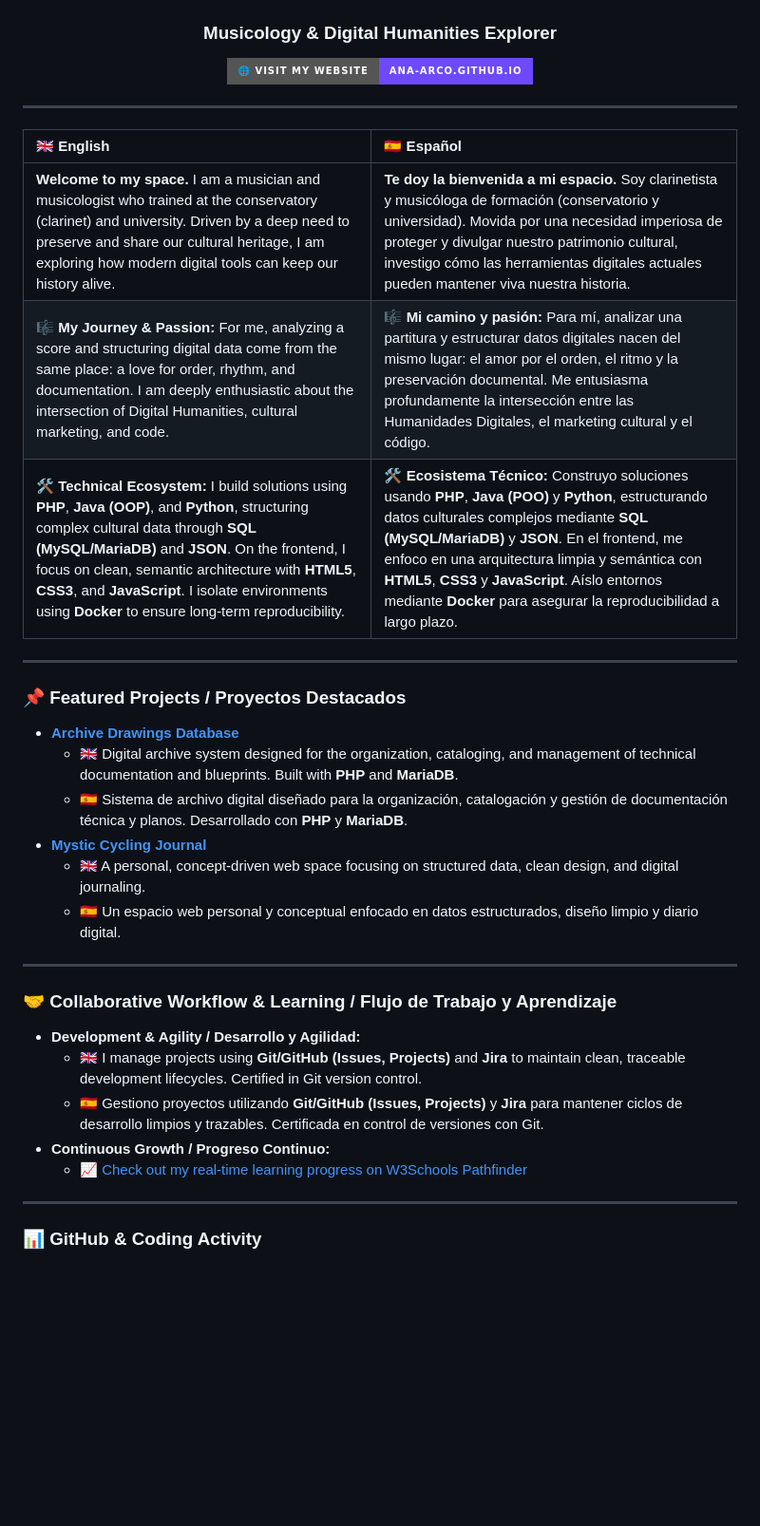
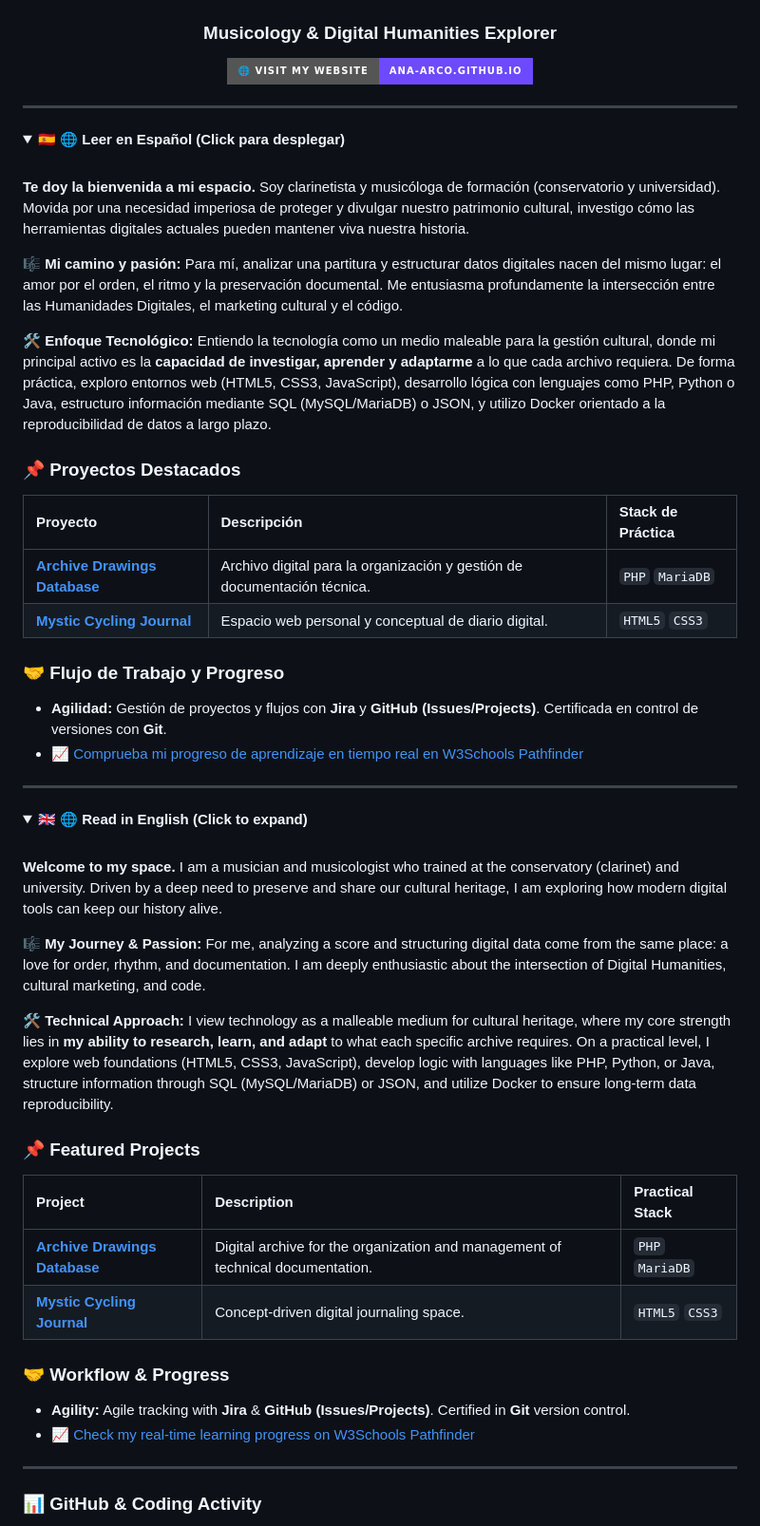
Before and after one commit to ana-arco/ana-arco, a Markdown page: README.md, the part around one of its changes. Shown at 95% size. Rendered like a GitHub page; folded sections open; badges without logos; blank space fills up the shorter version.

Commit message:
feat: Revise README for clarity and bilingual support
Updated the README to enhance bilingual content and project descriptions.

```diff
--- a/README.md
+++ b/README.md
@@ -6,36 +6,59 @@
 
 [![Live Website](https://img.shields.io/badge/🌐_Visit_My_Website-ana--arco.github.io-6D4AFF?style=for-the-badge&logo=google-chrome&logoColor=white)](https://ana-arco.github.io/ana-arco/)
 
----
-
 </div>
-
-| 🇬🇧 English | 🇪🇸 Español |
-| :--- | :--- |
-| **Welcome to my space.** I am a musician and musicologist who trained at the conservatory (clarinet) and university. Driven by a deep need to preserve and share our cultural heritage, I am exploring how modern digital tools can keep our history alive. | **Te doy la bienvenida a mi espacio.** Soy clarinetista y musicóloga de formación (conservatorio y universidad). Movida por una necesidad imperiosa de proteger y divulgar nuestro patrimonio cultural, investigo cómo las herramientas digitales actuales pueden mantener viva nuestra historia. |
-| 🎼 **My Journey & Passion:** For me, analyzing a score and structuring digital data come from the same place: a love for order, rhythm, and documentation. I am deeply enthusiastic about the intersection of Digital Humanities, cultural marketing, and code. | 🎼 **Mi camino y pasión:** Para mí, analizar una partitura y estructurar datos digitales nacen del mismo lugar: el amor por el orden, el ritmo y la preservación documental. Me entusiasma profundamente la intersección entre las Humanidades Digitales, el marketing cultural y el código. |
-| 🛠️ **Technical Ecosystem:** I build solutions using **PHP**, **Java (OOP)**, and **Python**, structuring complex cultural data through **SQL (MySQL/MariaDB)** and **JSON**. On the frontend, I focus on clean, semantic architecture with **HTML5**, **CSS3**, and **JavaScript**. I isolate environments using **Docker** to ensure long-term reproducibility. | 🛠️ **Ecosistema Técnico:** Construyo soluciones usando **PHP**, **Java (POO)** y **Python**, estructurando datos culturales complejos mediante **SQL (MySQL/MariaDB)** y **JSON**. En el frontend, me enfoco en una arquitectura limpia y semántica con **HTML5**, **CSS3** y **JavaScript**. Aíslo entornos mediante **Docker** para asegurar la reproducibilidad a largo plazo. |
 
 ---
 
-### 📌 Featured Projects / Proyectos Destacados
+<details>
+<summary><b>🇪🇸 🌐 Leer en Español (Click para desplegar)</b></summary>
+<br>
 
-*   **[Archive Drawings Database](https://ana-arco.github.io/archive-drawings-database/)**
-    *   🇬🇧 Digital archive system designed for the organization, cataloging, and management of technical documentation and blueprints. Built with **PHP** and **MariaDB**.
-    *   🇪🇸 Sistema de archivo digital diseñado para la organización, catalogación y gestión de documentación técnica y planos. Desarrollado con **PHP** y **MariaDB**.
-*   **[Mystic Cycling Journal](https://ana-arco.github.io/mystic-cycling-journal/)**
-    *   🇬🇧 A personal, concept-driven web space focusing on structured data, clean design, and digital journaling.
-    *   🇪🇸 Un espacio web personal y conceptual enfocado en datos estructurados, diseño limpio y diario digital.
+**Te doy la bienvenida a mi espacio.** Soy clarinetista y musicóloga de formación (conservatorio y universidad). Movida por una necesidad imperiosa de proteger y divulgar nuestro patrimonio cultural, investigo cómo las herramientas digitales actuales pueden mantener viva nuestra historia.
+
+🎼 **Mi camino y pasión:** Para mí, analizar una partitura y estructurar datos digitales nacen del mismo lugar: el amor por el orden, el ritmo y la preservación documental. Me entusiasma profundamente la intersección entre las Humanidades Digitales, el marketing cultural y el código.
+
+🛠️ **Enfoque Tecnológico:** Entiendo la tecnología como un medio maleable para la gestión cultural, donde mi principal activo es la **capacidad de investigar, aprender y adaptarme** a lo que cada archivo requiera. De forma práctica, exploro entornos web (HTML5, CSS3, JavaScript), desarrollo lógica con lenguajes como PHP, Python o Java, estructuro información mediante SQL (MySQL/MariaDB) o JSON, y utilizo Docker orientado a la reproducibilidad de datos a largo plazo.
+
+### 📌 Proyectos Destacados
+
+| Proyecto | Descripción | Stack de Práctica |
+| :--- | :--- | :--- |
+| **[Archive Drawings Database](https://ana-arco.github.io/archive-drawings-database/)** | Archivo digital para la organización y gestión de documentación técnica. | `PHP` `MariaDB` |
+| **[Mystic Cycling Journal](https://ana-arco.github.io/mystic-cycling-journal/)** | Espacio web personal y conceptual de diario digital. | `HTML5` `CSS3` |
+
+### 🤝 Flujo de Trabajo y Progreso
+
+* **Agilidad:** Gestión de proyectos y flujos con **Jira** y **GitHub (Issues/Projects)**. Certificada en control de versiones con **Git**.
+* 📈 [Comprueba mi progreso de aprendizaje en tiempo real en W3Schools Pathfinder](https://pathfinder.w3schools.com/my-progress)
+
+</details>
 
 ---
 
-### 🤝 Collaborative Workflow & Learning / Flujo de Trabajo y Aprendizaje
+<details>
+<summary><b>🇬🇧 🌐 Read in English (Click to expand)</b></summary>
+<br>
 
-*   **Development & Agility / Desarrollo y Agilidad:**
-    *   🇬🇧 I manage projects using **Git/GitHub (Issues, Projects)** and **Jira** to maintain clean, traceable development lifecycles. Certified in Git version control.
-    *   🇪🇸 Gestiono proyectos utilizando **Git/GitHub (Issues, Projects)** y **Jira** para mantener ciclos de desarrollo limpios y trazables. Certificada en control de versiones con Git.
-*   **Continuous Growth / Progreso Continuo:**
-    *   📈 [Check out my real-time learning progress on W3Schools Pathfinder](https://pathfinder.w3schools.com/my-progress)
+**Welcome to my space.** I am a musician and musicologist who trained at the conservatory (clarinet) and university. Driven by a deep need to preserve and share our cultural heritage, I am exploring how modern digital tools can keep our history alive.
+
+🎼 **My Journey & Passion:** For me, analyzing a score and structuring digital data come from the same place: a love for order, rhythm, and documentation. I am deeply enthusiastic about the intersection of Digital Humanities, cultural marketing, and code.
+
+🛠️ **Technical Approach:** I view technology as a malleable medium for cultural heritage, where my core strength lies in **my ability to research, learn, and adapt** to what each specific archive requires. On a practical level, I explore web foundations (HTML5, CSS3, JavaScript), develop logic with languages like PHP, Python, or Java, structure information through SQL (MySQL/MariaDB) or JSON, and utilize Docker to ensure long-term data reproducibility.
+
+### 📌 Featured Projects
+
+| Project | Description | Practical Stack |
+| :--- | :--- | :--- |
+| **[Archive Drawings Database](https://ana-arco.github.io/archive-drawings-database/)** | Digital archive for the organization and management of technical documentation. | `PHP` `MariaDB` |
+| **[Mystic Cycling Journal](https://ana-arco.github.io/mystic-cycling-journal/)** | Concept-driven digital journaling space. | `HTML5` `CSS3` |
+
+### 🤝 Workflow & Progress
+
+* **Agility:** Agile tracking with **Jira** & **GitHub (Issues/Projects)**. Certified in **Git** version control.
+* 📈 [Check my real-time learning progress on W3Schools Pathfinder](https://pathfinder.w3schools.com/my-progress)
+
+</details>
 
 ---
 
```
Also changed, not shown: other parts of README.md (+9 -7 lines).
